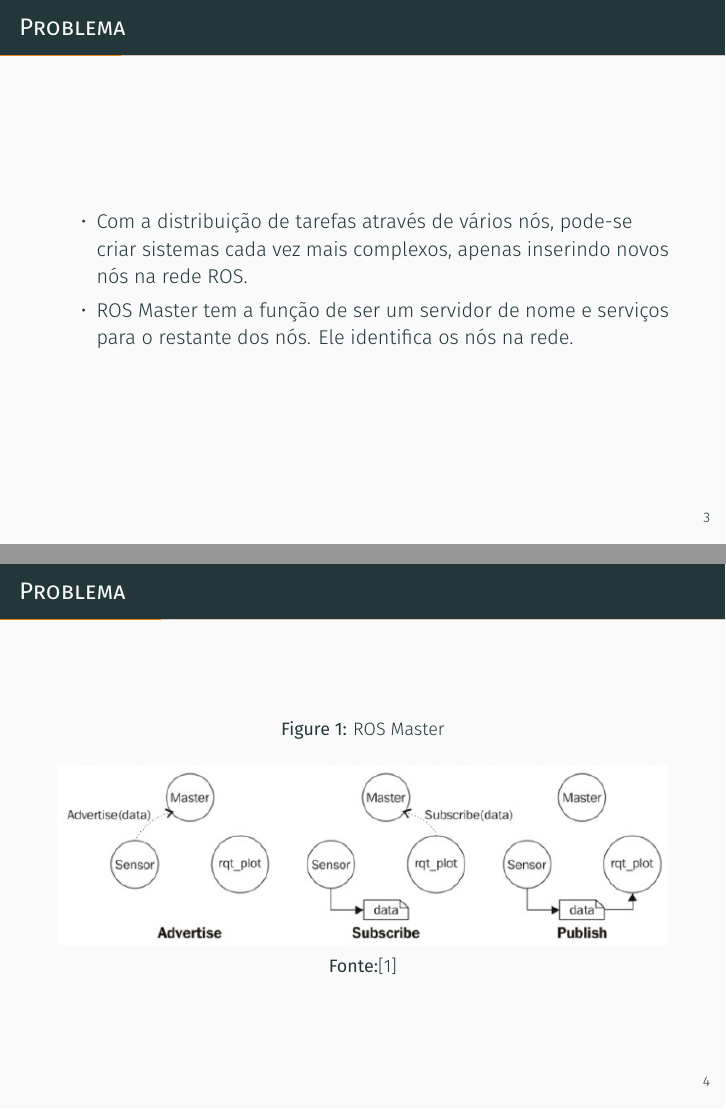
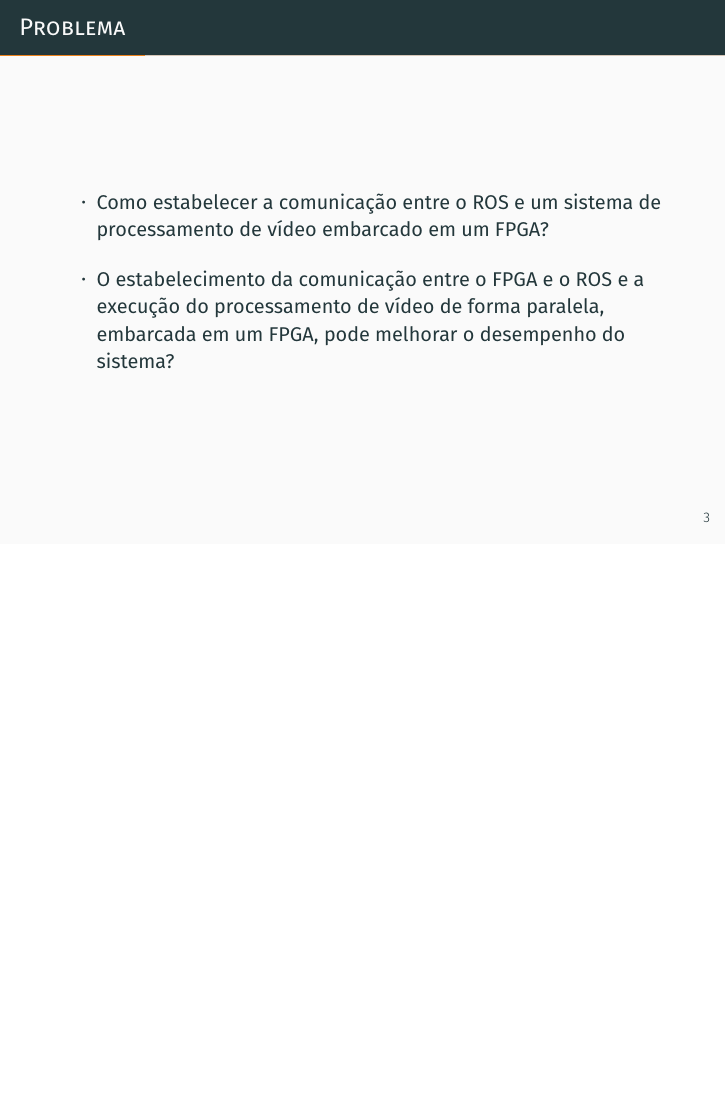
Before and after one commit to NestorDP/dissertacao_defesa, LaTeX slides (demo.tex): pages 5 and 6 of 23 before the commit and page 5 of 20 after it, the two joined at a grey line, the shorter picture padded with empty space. Compiled offline with XeLaTeX; a missing font is replaced by an installed copy or a similar font.

Commit message:
estrutura introducao

```diff
--- a/demo.tex
+++ b/demo.tex
@@ -37,15 +37,15 @@
 
 
 %=================================================================
-% PROBLEMA
+% INTRODUÇÃO
 %=================================================================
 \section{Introdução}
 
-% Slide
+% Slide CONTEXTUALIZAÇÃO
 %-----------------------------------------------------------------
 {
 \metroset{titleformat frame=smallcaps}
-\begin{frame}[fragile]{Problema}
+\begin{frame}[fragile]{Contextualização}
     \begin{itemize}
       \item ROS um pseudo sistema operacional para robótica.
 
@@ -60,40 +60,4 @@
 \end{frame}
 }
 
-% Slide
-%-----------------------------------------------------------------
-{
-\metroset{titleformat frame=smallcaps}
-\begin{frame}[fragile]{Problema}
-\begin{itemize}
-    \item Com a distribuição de tarefas através de vários nós, pode-se criar sistemas cada vez mais complexos, apenas inserindo novos nós na rede ROS.
 
-   \item ROS Master tem a função de ser um servidor de nome e serviços para o restante dos nós. Ele identifica os nós na rede.
-\end{itemize}
-
-\end{frame}
-}
-
-% Slide
-%-----------------------------------------------------------------
-{
-\metroset{titleformat frame=smallcaps}
-\begin{frame}[fragile]{Problema}
-
-\begin{figure}[h]
-	\caption{ROS Master}
-	\begin{center}
-		\includegraphics[scale=0.71]{rosMaster.png}\\
-		{\small \textbf{Fonte:}\cite{ROSeffect}}
-\end{center}
-\label{fig:rosmaster}
-\end{figure}
-
-\end{frame}
-}
-
-% Slide
-%-----------------------------------------------------------------
-{
-\metroset{titleformat frame=smallcaps}
-\begin{frame}[fragile]{Problema}
```
Also changed, not shown: demo.pdf, demo.tex (35 more changed lines).
